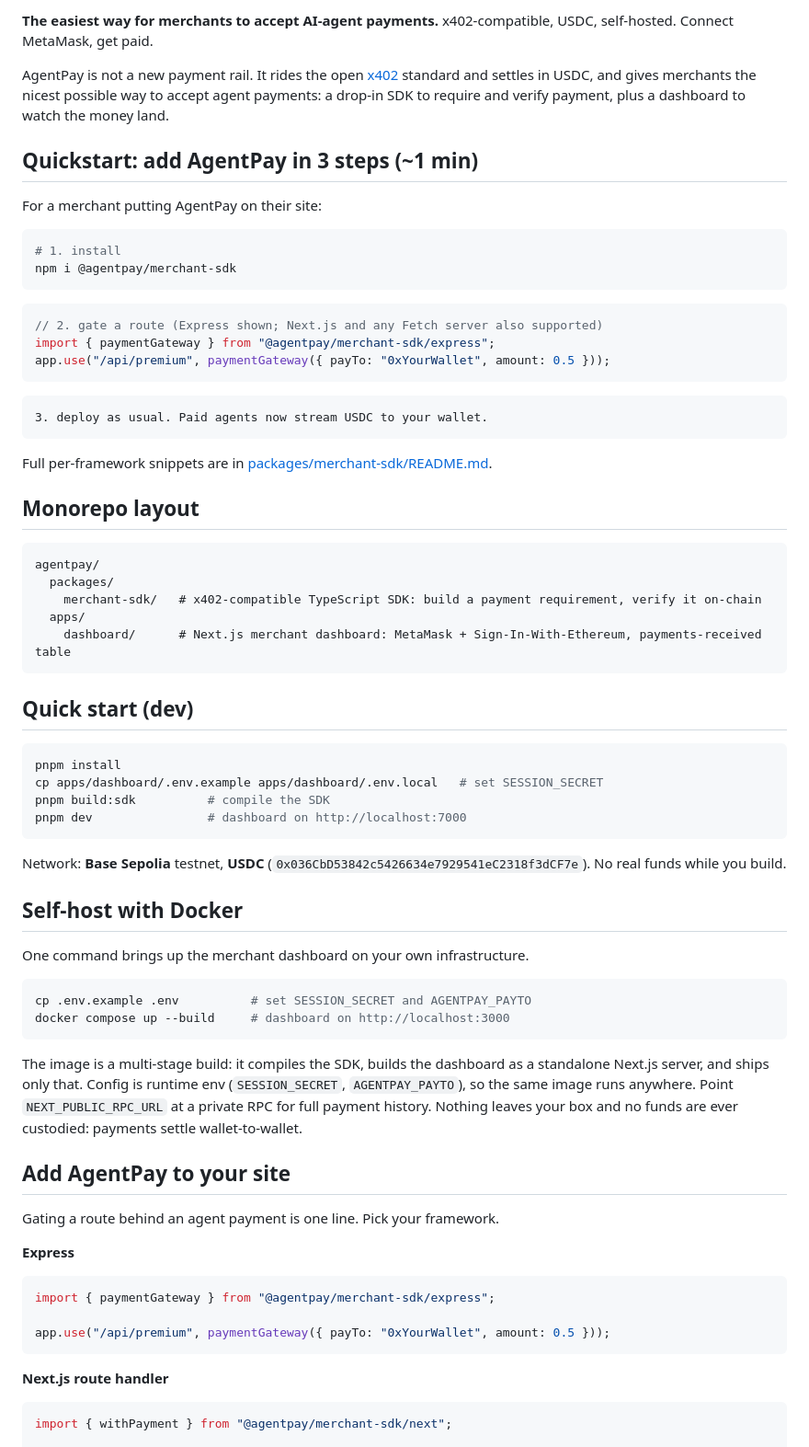
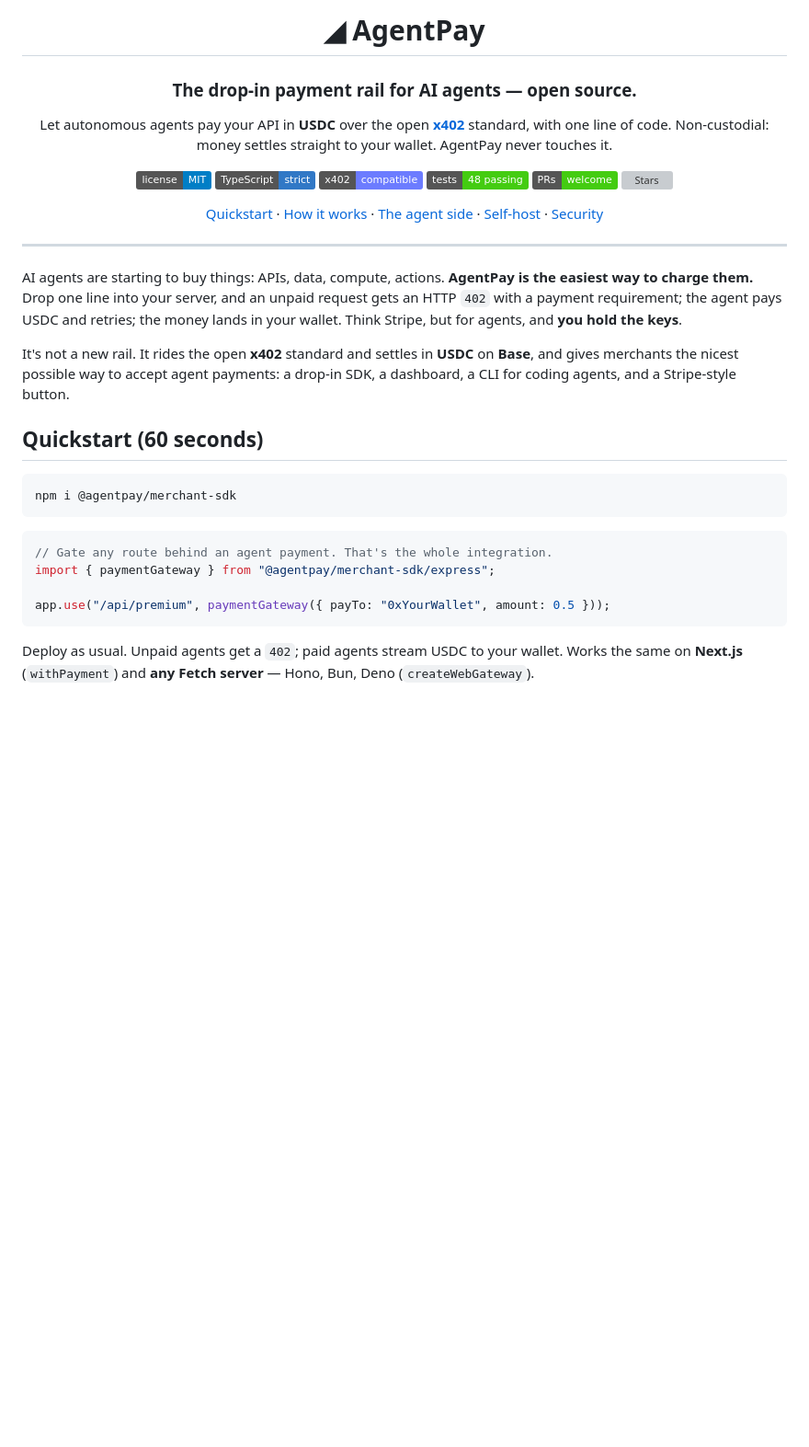
Before and after one commit to ANVEAI/agentpay, a Markdown page: README.md, the part around one of its changes. Shown at 92% size. Drawn GitHub-style; badges without logos; blank space fills up the shorter version; grey boxes are pictures that could not be loaded.

````diff
--- a/README.md
+++ b/README.md
@@ -2,75 +2,39 @@
 
-**The easiest way for merchants to accept AI-agent payments.** x402-compatible, USDC, self-hosted. Connect MetaMask, get paid.
+# ◢ AgentPay
 
-AgentPay is not a new payment rail. It rides the open [x402](https://www.x402.org) standard and settles in USDC, and gives merchants the nicest possible way to accept agent payments: a drop-in SDK to require and verify payment, plus a dashboard to watch the money land.
+### The drop-in payment rail for AI agents — open source.
 
-## Quickstart: add AgentPay in 3 steps (~1 min)
+Let autonomous agents pay your API in **USDC** over the open **[x402](https://www.x402.org)** standard, with one line of code. Non-custodial: money settles straight to your wallet. AgentPay never touches it.
 
-For a merchant putting AgentPay on their site:
+[![License: MIT](https://img.shields.io/badge/license-MIT-blue.svg)](LICENSE)
+[![TypeScript](https://img.shields.io/badge/TypeScript-strict-3178c6.svg)](https://www.typescriptlang.org/)
+[![x402](https://img.shields.io/badge/x402-compatible-6c7cff.svg)](https://www.x402.org)
+[![Tests](https://img.shields.io/badge/tests-48%20passing-brightgreen.svg)](#tested--hardened)
+[![PRs welcome](https://img.shields.io/badge/PRs-welcome-brightgreen.svg)](#contributing)
+[![Stars](https://img.shields.io/github/stars/ANVEAI/agentpay?style=flat&color=f5c518)](https://github.com/ANVEAI/agentpay/stargazers)
+
+[Quickstart](#quickstart-60-seconds) · [How it works](#how-it-works) · [The agent side](#the-agent-side) · [Self-host](#self-host) · [Security](SECURITY.md)
+
+</div>
+
+---
+
+AI agents are starting to buy things: APIs, data, compute, actions. **AgentPay is the easiest way to charge them.** Drop one line into your server, and an unpaid request gets an HTTP `402` with a payment requirement; the agent pays USDC and retries; the money lands in your wallet. Think Stripe, but for agents, and **you hold the keys**.
+
+It's not a new rail. It rides the open **x402** standard and settles in **USDC** on **Base**, and gives merchants the nicest possible way to accept agent payments: a drop-in SDK, a dashboard, a CLI for coding agents, and a Stripe-style button.
+
+## Quickstart (60 seconds)
 
 ```bash
-# 1. install
 npm i @agentpay/merchant-sdk
 ```
+
 ```ts
-// 2. gate a route (Express shown; Next.js and any Fetch server also supported)
-import { paymentGateway } from "@agentpay/merchant-sdk/express";
-app.use("/api/premium", paymentGateway({ payTo: "0xYourWallet", amount: 0.5 }));
-```
-```text
-3. deploy as usual. Paid agents now stream USDC to your wallet.
-```
-
-Full per-framework snippets are in [packages/merchant-sdk/README.md](packages/merchant-sdk/README.md).
-
-## Monorepo layout
-
-```
-agentpay/
-  packages/
-    merchant-sdk/   # x402-compatible TypeScript SDK: build a payment requirement, verify it on-chain
-  apps/
-    dashboard/      # Next.js merchant dashboard: MetaMask + Sign-In-With-Ethereum, payments-received table
-```
-
-## Quick start (dev)
-
-```bash
-pnpm install
-cp apps/dashboard/.env.example apps/dashboard/.env.local   # set SESSION_SECRET
-pnpm build:sdk          # compile the SDK
-pnpm dev                # dashboard on http://localhost:7000
-```
-
-Network: **Base Sepolia** testnet, **USDC** (`0x036CbD53842c5426634e7929541eC2318f3dCF7e`). No real funds while you build.
-
-## Self-host with Docker
-
-One command brings up the merchant dashboard on your own infrastructure.
-
-```bash
-cp .env.example .env          # set SESSION_SECRET and AGENTPAY_PAYTO
-docker compose up --build     # dashboard on http://localhost:3000
-```
-
-The image is a multi-stage build: it compiles the SDK, builds the dashboard as a
-standalone Next.js server, and ships only that. Config is runtime env
-(`SESSION_SECRET`, `AGENTPAY_PAYTO`), so the same image runs anywhere. Point
-`NEXT_PUBLIC_RPC_URL` at a private RPC for full payment history. Nothing leaves
-your box and no funds are ever custodied: payments settle wallet-to-wallet.
-
-## Add AgentPay to your site
-
-Gating a route behind an agent payment is one line. Pick your framework.
-
-**Express**
-```ts
+// Gate any route behind an agent payment. That's the whole integration.
 import { paymentGateway } from "@agentpay/merchant-sdk/express";
 
 app.use("/api/premium", paymentGateway({ payTo: "0xYourWallet", amount: 0.5 }));
 ```
 
-**Next.js route handler**
-```ts
-import { withPayment } from "@agentpay/merchant-sdk/next";
+Deploy as usual. Unpaid agents get a `402`; paid agents stream USDC to your wallet. Works the same on **Next.js** (`withPayment`) and **any Fetch server** — Hono, Bun, Deno (`createWebGateway`).
 
````
Also changed, not shown: other parts of README.md (+92 -69 lines).
